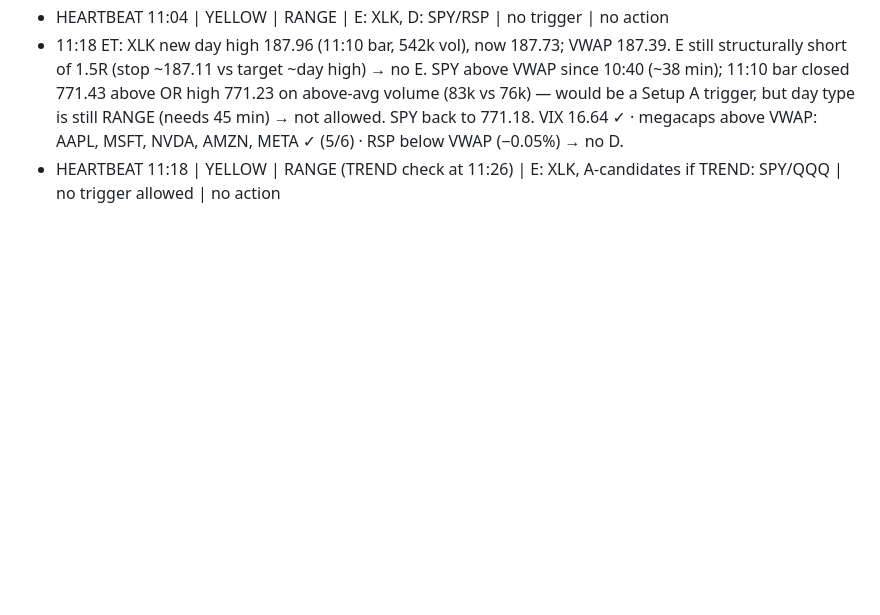
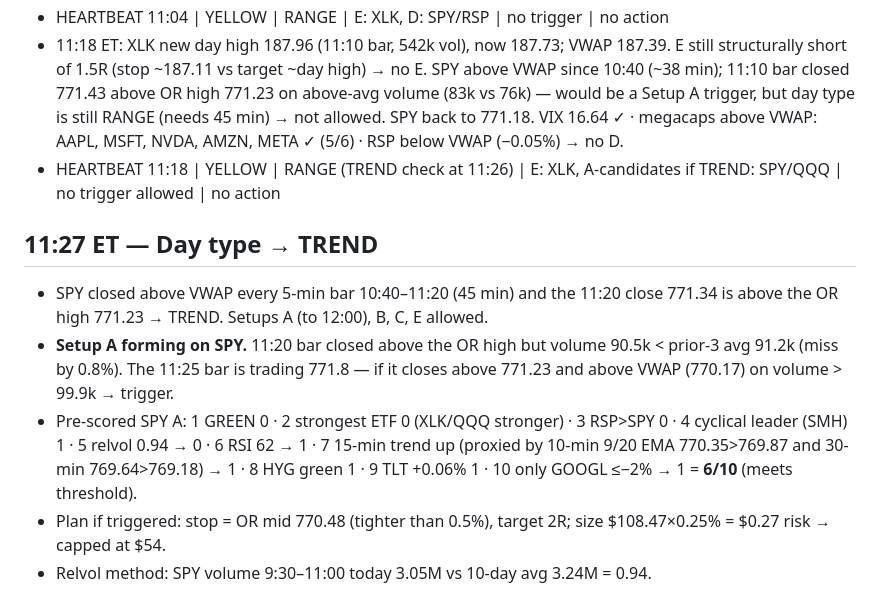
Before and after one commit to samuelborus-sketch/Catalyst-Dashboard, a Markdown page: trading-agent/logs/2026-10-21.md, the part around the change. Rendered like a GitHub page; blank space fills up the shorter version.

Commit message:
Trading log: TREND day, SPY Setup A forming
Co-Authored-By: Claude Opus 5.5 <noreply@anthropic.com>
Claude-Session: https://claude.ai/code/session_0128SmaWMsbsaUnQiKjm2ye2

```diff
--- a/trading-agent/logs/2026-10-21.md
+++ b/trading-agent/logs/2026-10-21.md
@@ -97,3 +97,10 @@
   SPY above VWAP since 10:40 (~38 min); 11:10 bar closed 771.43 above OR high 771.23 on above-avg volume (83k vs 76k) — would be a Setup A trigger, but day type is still RANGE (needs 45 min) → not allowed. SPY back to 771.18.
   VIX 16.64 ✓ · megacaps above VWAP: AAPL, MSFT, NVDA, AMZN, META ✓ (5/6) · RSP below VWAP (−0.05%) → no D.
 - HEARTBEAT 11:18 | YELLOW | RANGE (TREND check at 11:26) | E: XLK, A-candidates if TREND: SPY/QQQ | no trigger allowed | no action
+
+## 11:27 ET — Day type → **TREND**
+- SPY closed above VWAP every 5-min bar 10:40–11:20 (45 min) and the 11:20 close 771.34 is above the OR high 771.23 → TREND. Setups A (to 12:00), B, C, E allowed.
+- **Setup A forming on SPY.** 11:20 bar closed above the OR high but volume 90.5k < prior-3 avg 91.2k (miss by 0.8%). The 11:25 bar is trading 771.8 — if it closes above 771.23 and above VWAP (770.17) on volume > 99.9k → trigger.
+- Pre-scored SPY A: 1 GREEN 0 · 2 strongest ETF 0 (XLK/QQQ stronger) · 3 RSP>SPY 0 · 4 cyclical leader (SMH) 1 · 5 relvol 0.94 → 0 · 6 RSI 62 → 1 · 7 15-min trend up (proxied by 10-min 9/20 EMA 770.35>769.87 and 30-min 769.64>769.18) → 1 · 8 HYG green 1 · 9 TLT +0.06% 1 · 10 only GOOGL ≤−2% → 1 = **6/10** (meets threshold).
+- Plan if triggered: stop = OR mid 770.48 (tighter than 0.5%), target 2R; size $108.47×0.25% = $0.27 risk → capped at $54.
+- Relvol method: SPY volume 9:30–11:00 today 3.05M vs 10-day avg 3.24M = 0.94.
```
